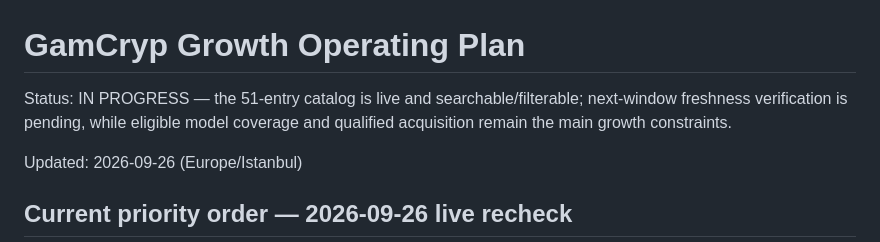
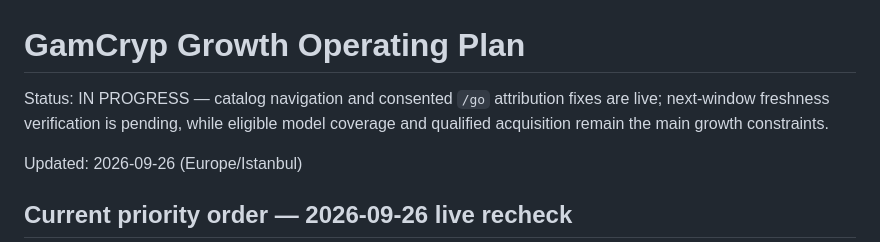
Before and after one commit to IRequelm/gamefi-roi, a Markdown page: docs/GROWTH_OPERATING_PLAN.md, the part around one of its changes. GitHub-like rendering.

```diff
--- a/docs/GROWTH_OPERATING_PLAN.md
+++ b/docs/GROWTH_OPERATING_PLAN.md
@@ -1,6 +1,6 @@
 # GamCryp Growth Operating Plan
 
-Status: IN PROGRESS — the 51-entry catalog is live and searchable/filterable; next-window freshness verification is pending, while eligible model coverage and qualified acquisition remain the main growth constraints.
+Status: IN PROGRESS — catalog navigation and consented `/go` attribution fixes are live; next-window freshness verification is pending, while eligible model coverage and qualified acquisition remain the main growth constraints.
 
 Updated: 2026-09-26 (Europe/Istanbul)
 
```
Also changed, not shown: other parts of docs/GROWTH_OPERATING_PLAN.md (+1 -1 lines), docs/MASTER_CONTROL.md (+8 -0 lines), docs/STATUS.md (+1 -1 lines).
